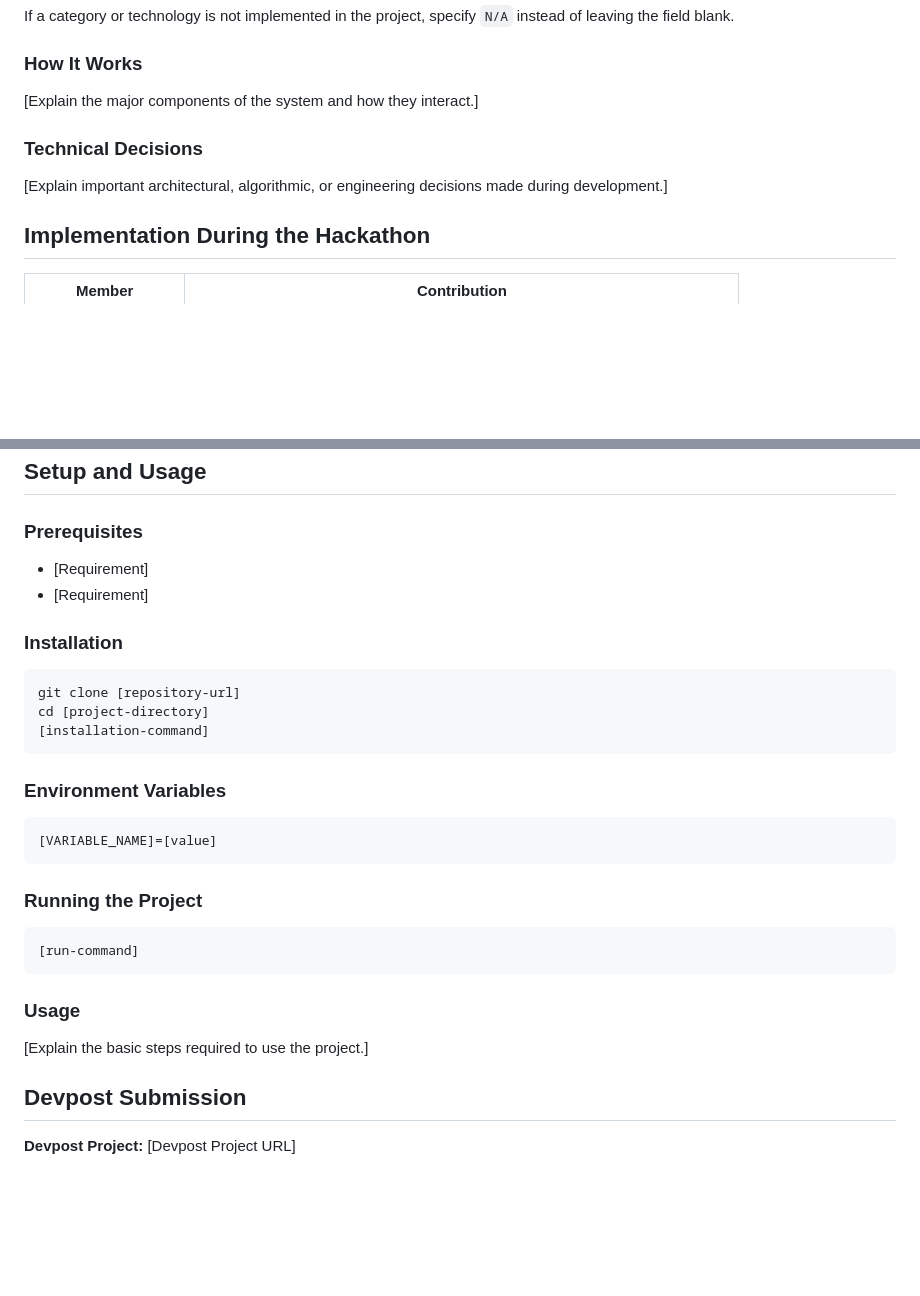
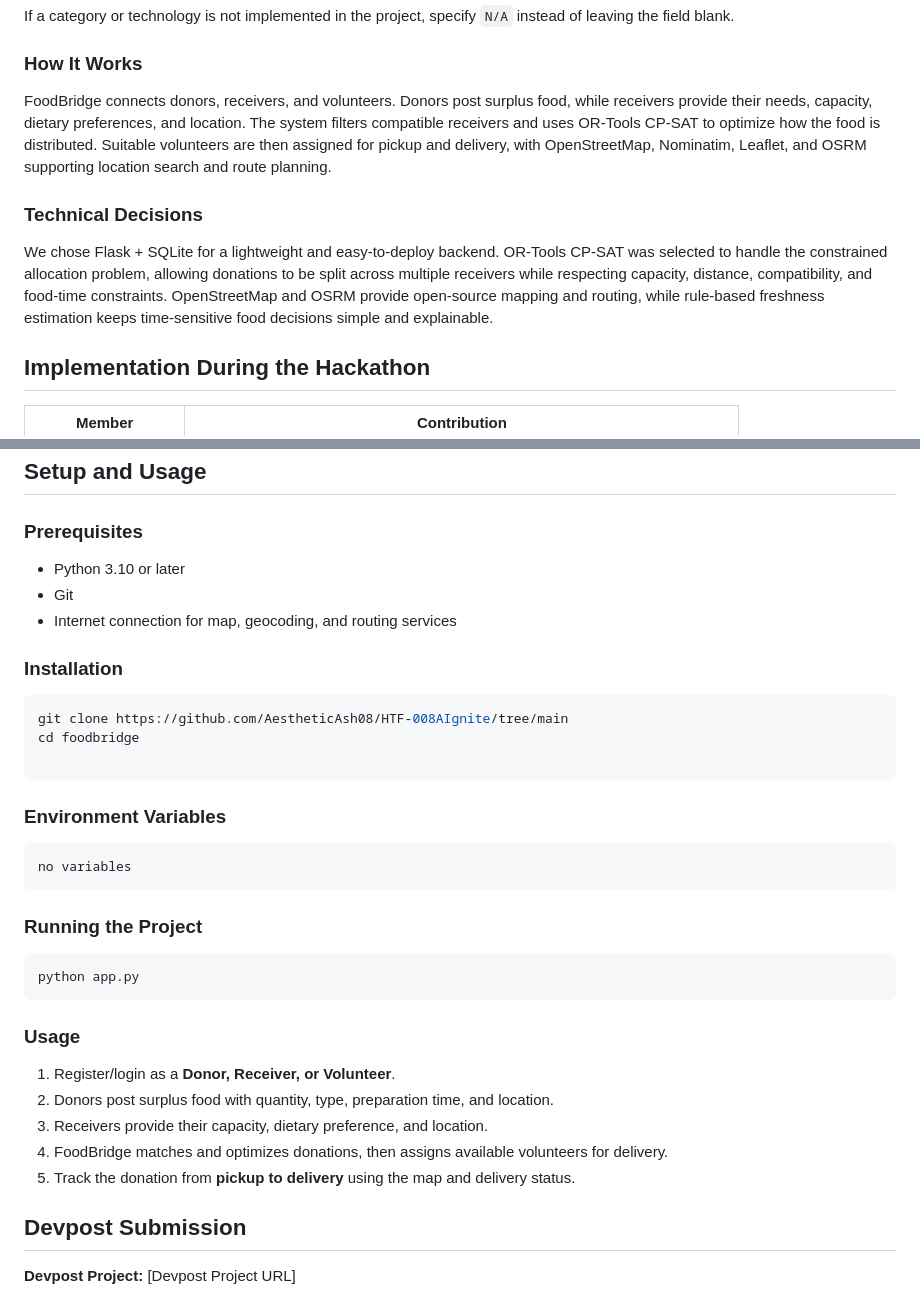
Before and after one commit to AestheticAsh08/HTF-008AIgnite, a Markdown page: README.md, 2 parts joined by grey strips. Drawn GitHub-style; blank space fills up the shorter version.

````diff
--- a/README.md
+++ b/README.md
@@ -111,11 +111,16 @@ If a category or technology is not implemented in the project, specify `N/A` ins
 
 ### How It Works
 
-[Explain the major components of the system and how they interact.]
+
+FoodBridge connects donors, receivers, and volunteers. Donors post surplus food, while receivers provide their needs, capacity, dietary preferences, and location. The system filters compatible receivers and uses OR-Tools CP-SAT to optimize how the food is distributed. Suitable volunteers are then assigned for pickup and delivery, with OpenStreetMap, Nominatim, Leaflet, and OSRM supporting location search and route planning.
+
+
 
 ### Technical Decisions
 
-[Explain important architectural, algorithmic, or engineering decisions made during development.]
+We chose Flask + SQLite for a lightweight and easy-to-deploy backend. OR-Tools CP-SAT was selected to handle the constrained allocation problem, allowing donations to be split across multiple receivers while respecting capacity, distance, compatibility, and food-time constraints. OpenStreetMap and OSRM provide open-source mapping and routing, while rule-based freshness estimation keeps time-sensitive food decisions simple and explainable.
+
+
 
 ## Implementation During the Hackathon
 
@@ -184,21 +189,22 @@ The project does not currently use a generative AI/LLM such as GPT, Qwen, Llama,
 
 ### Prerequisites
 
-- [Requirement]
-- [Requirement]
+- Python 3.10 or later
+- Git
+- Internet connection for map, geocoding, and routing services
 
 ### Installation
 
 ```bash
-git clone [repository-url]
-cd [project-directory]
-[installation-command]
+git clone https://github.com/AestheticAsh08/HTF-008AIgnite/tree/main
+cd foodbridge
+
 ```
 
 ### Environment Variables
 
 ```env
-[VARIABLE_NAME]=[value]
+no variables
 ```
 
 
@@ -206,12 +212,16 @@ cd [project-directory]
 ### Running the Project
 
 ```bash
-[run-command]
+python app.py
 ```
 
 ### Usage
 
-[Explain the basic steps required to use the project.]
+1. Register/login as a **Donor, Receiver, or Volunteer**.
+2. Donors post surplus food with quantity, type, preparation time, and location.
+3. Receivers provide their capacity, dietary preference, and location.
+4. FoodBridge matches and optimizes donations, then assigns available volunteers for delivery.
+5. Track the donation from **pickup to delivery** using the map and delivery status.
 
 ## Devpost Submission
 
````
